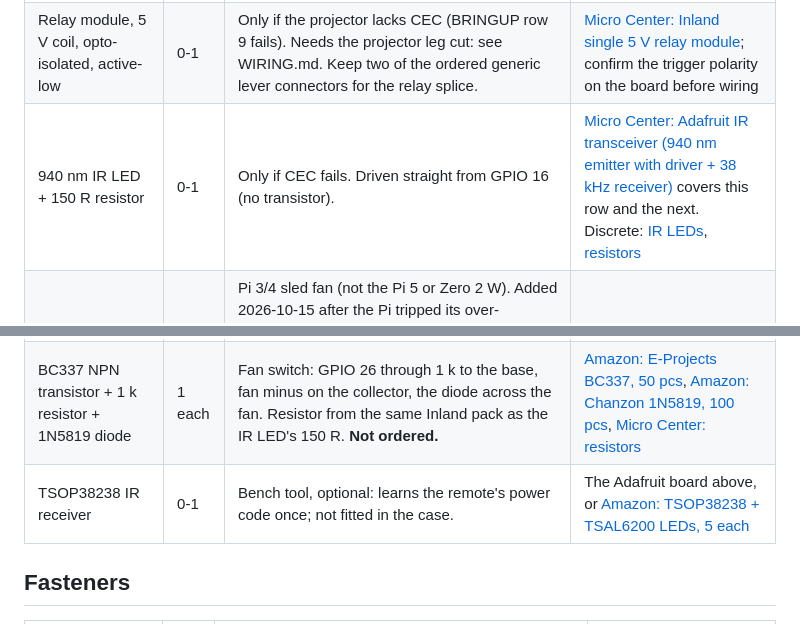
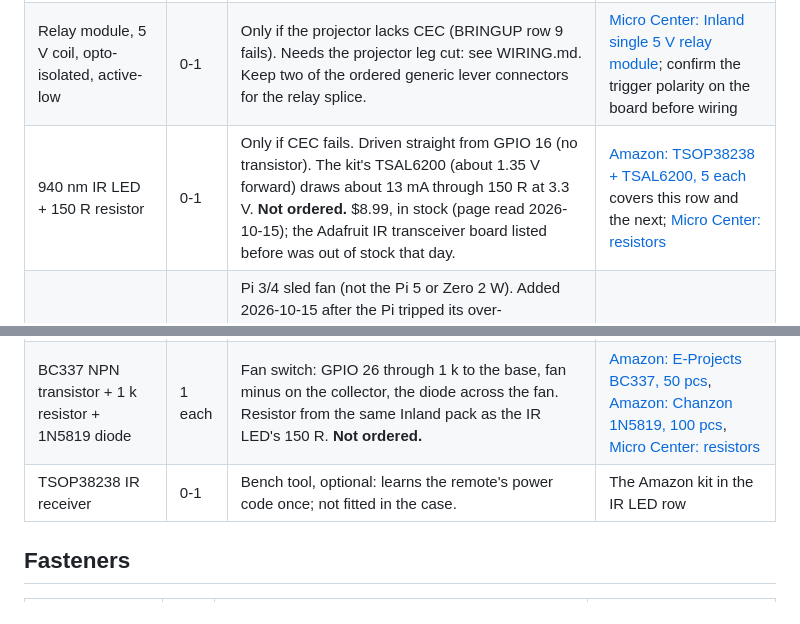
Before and after one commit to davidwkeith/atmosfx-projector-case, a Markdown page: docs/BOM.md, 2 parts joined by grey strips. Drawn GitHub-style.

Commit message:
BOM: IR LED and receiver from the in-stock Bridgold kit
The Adafruit IR transceiver board is out of stock. The Amazon kit
(5x TSOP38238 + 5x TSAL6200) covers both rows; the 150 R still gives
about 13 mA from GPIO 16.

Co-Authored-By: Claude Opus 5.5 <noreply@anthropic.com>

```diff
--- a/docs/BOM.md
+++ b/docs/BOM.md
@@ -54,11 +54,11 @@ Amazon cart placed or about to be: 12 SKUs, $145.32 with tax (checkout PDF). Row
 |---|---|---|---|
 | HC-SR501 PIR motion sensor | 1 | | [Micro Center: Inland PIR module](https://www.microcenter.com/product/618776/inland-pir-motion-sensor-module?storeid=195) (HC-SR501 type) or [Amazon: HC-SR501 5-pack](https://www.amazon.com/dp/B07KBWVJMP) |
 | Relay module, 5 V coil, opto-isolated, active-low | 0-1 | Only if the projector lacks CEC (BRINGUP row 9 fails). Needs the projector leg cut: see WIRING.md. Keep two of the ordered generic lever connectors for the relay splice. | [Micro Center: Inland single 5 V relay module](https://www.microcenter.com/product/659887/inland-single-5v-relay-module-for-arduino?storeid=195); confirm the trigger polarity on the board before wiring |
-| 940 nm IR LED + 150 R resistor | 0-1 | Only if CEC fails. Driven straight from GPIO 16 (no transistor). | [Micro Center: Adafruit IR transceiver (940 nm emitter with driver + 38 kHz receiver)](https://www.microcenter.com/product/691617/adafruit-industries-infrared-ir-remote-transceiver-stemma-jst-ph-2mm-940nm-emitter-38khz-receiver?storeid=195) covers this row and the next. Discrete: [IR LEDs](https://www.microcenter.com/product/456455/adafruit-industries-super-bright-5mm-ir-led-940nm-25-pack?storeid=195), [resistors](https://www.microcenter.com/product/618896/inland-1-4-watt-1-resistors-610-pack?storeid=195) |
+| 940 nm IR LED + 150 R resistor | 0-1 | Only if CEC fails. Driven straight from GPIO 16 (no transistor). The kit's TSAL6200 (about 1.35 V forward) draws about 13 mA through 150 R at 3.3 V. **Not ordered.** $8.99, in stock (page read 2026-10-15); the Adafruit IR transceiver board listed before was out of stock that day. | [Amazon: TSOP38238 + TSAL6200, 5 each](https://www.amazon.com/dp/B09D3RGSHX) covers this row and the next; [Micro Center: resistors](https://www.microcenter.com/product/618896/inland-1-4-watt-1-resistors-610-pack?storeid=195) |
 | 30 mm 5 V fan, 30 x 30 x 10, 2-pin | 1 | Pi 3/4 sled fan (not the Pi 5 or Zero 2 W). Added 2026-10-15 after the Pi tripped its over-temperature protection on a warm day. No LED: a lit fan would glow through the Pi vent at night. Its 2-pin connector is not Dupont: cut it off and crimp Dupont shells, or splice to jumper leads. **Not ordered.** $6.99, in stock (page read 2026-10-15) | [Amazon: Coolerguys 30 mm 5 V CG3010H05](https://www.amazon.com/dp/B08R97Y9ZT) |
 | Pi SoC heatsink, stick-on | 1 | On the SoC, under the DigiAMP+. Keep it under about 8 mm tall so it clears the HAT (check with the HAT on before peeling the tape). The 4-piece kit has spares for the USB/LAN chip. **Not ordered.** $3.49 (page read 2026-10-15). Micro Center Santa Clara's Adafruit 14 x 14 x 8 and Micro Connectors kit were both sold out that day | [Amazon: Easycargo heatsink kit, 4 pcs](https://www.amazon.com/dp/B079FV2RH3) |
 | BC337 NPN transistor + 1 k resistor + 1N5819 diode | 1 each | Fan switch: GPIO 26 through 1 k to the base, fan minus on the collector, the diode across the fan. Resistor from the same Inland pack as the IR LED's 150 R. **Not ordered.** | [Amazon: E-Projects BC337, 50 pcs](https://www.amazon.com/dp/B07YN77PTX), [Amazon: Chanzon 1N5819, 100 pcs](https://www.amazon.com/dp/B079KG1TN2), [Micro Center: resistors](https://www.microcenter.com/product/618896/inland-1-4-watt-1-resistors-610-pack?storeid=195) |
-| TSOP38238 IR receiver | 0-1 | Bench tool, optional: learns the remote's power code once; not fitted in the case. | The Adafruit board above, or [Amazon: TSOP38238 + TSAL6200 LEDs, 5 each](https://www.amazon.com/dp/B09D3RGSHX) |
+| TSOP38238 IR receiver | 0-1 | Bench tool, optional: learns the remote's power code once; not fitted in the case. | The Amazon kit in the IR LED row |
 
 ## Fasteners
 
```
